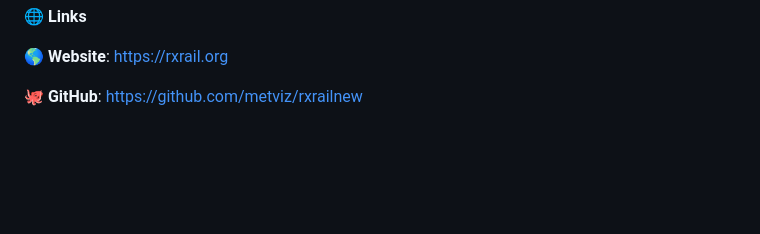
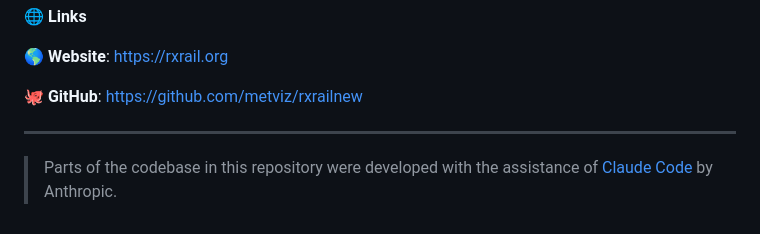
Before and after one commit to metviz/rxrailnew, a Markdown page: README.md, the part around the change. Drawn GitHub-style; blank space fills up the shorter version.

Commit message:
docs: add Claude Code attribution disclaimer to README

```diff
--- a/README.md
+++ b/README.md
@@ -128,3 +128,7 @@ The Congressional App Challenge for inspiration
 🌎 **Website**: https://rxrail.org
 
 🐙 **GitHub**: https://github.com/metviz/rxrailnew
+
+---
+
+> Parts of the codebase in this repository were developed with the assistance of [Claude Code](https://claude.ai/code) by Anthropic.
```
